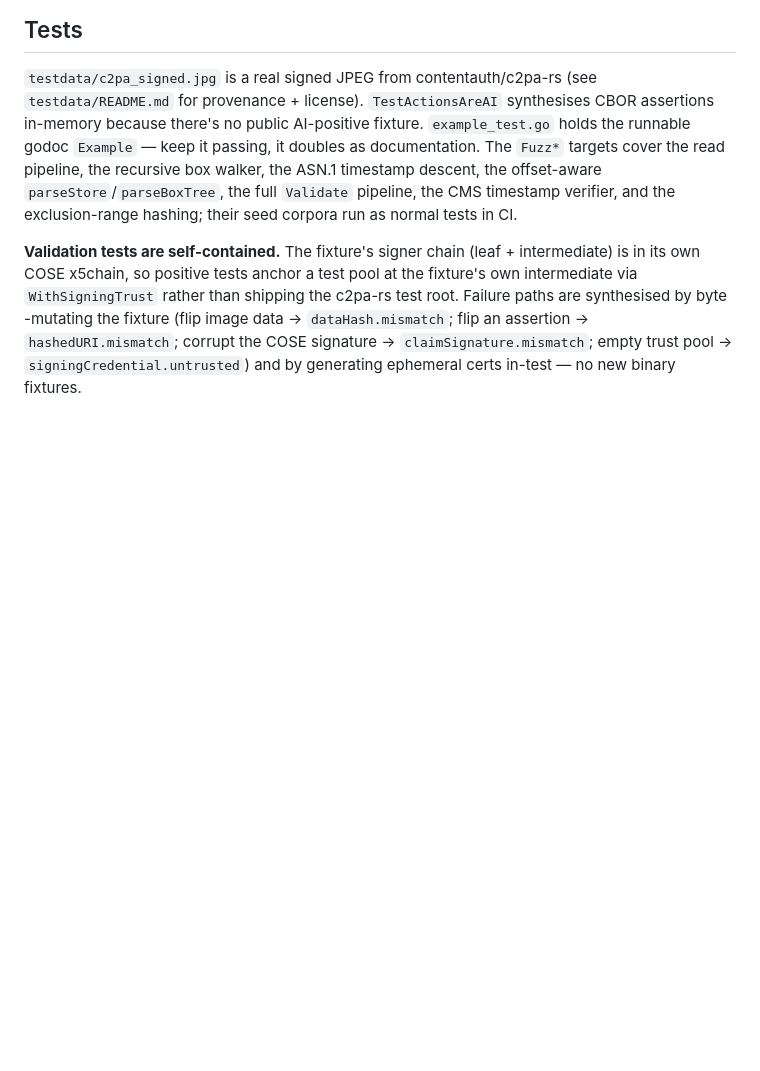
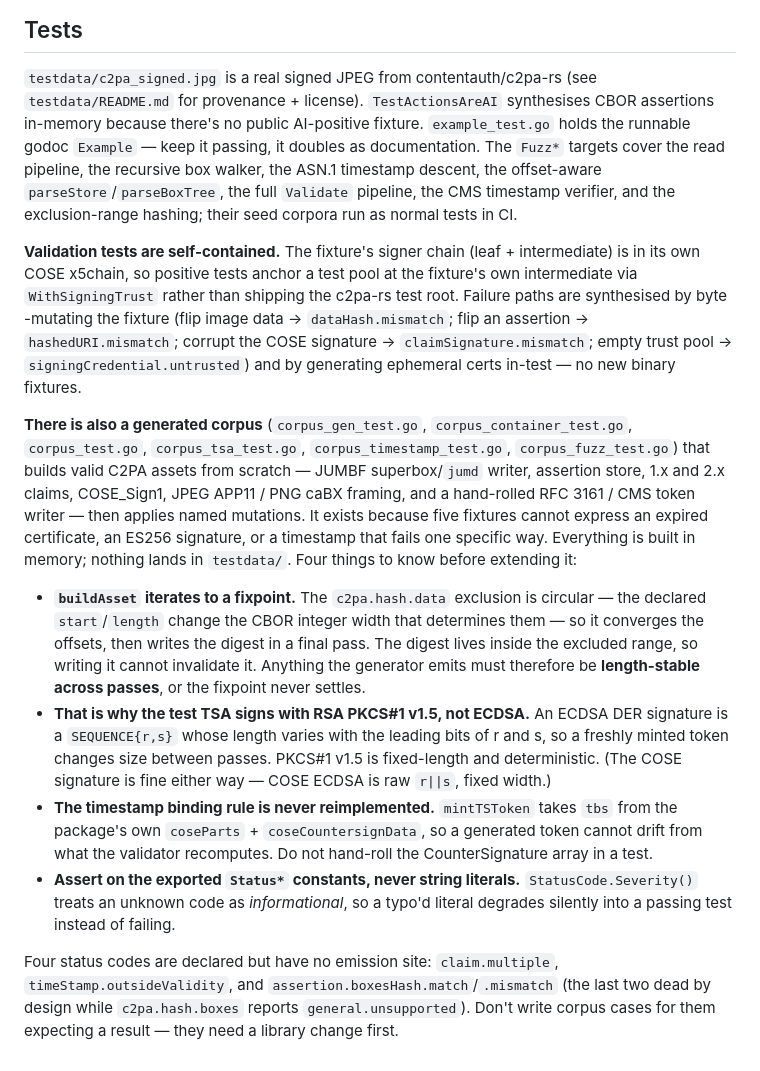
Before and after one commit to gmtuca/c2pa, a Markdown page: CLAUDE.md, the part around the change. GitHub-like rendering; blank space fills up the shorter version.

Commit message:
docs: describe the generated corpus and its invariants in CLAUDE.md (#12)
The Tests section documented only the five-fixture, byte-mutation world.
Records the four things that are non-obvious when extending the corpus:
the exclusion fixpoint and the length-stability it demands, why the test
TSA must sign with a fixed-length algorithm, that the timestamp binding
rule is deliberately delegated to the package's own helpers, and that
asserting on string literals degrades silently because unknown codes are
informational.

Co-authored-by: Richard Wooding <richardwooding@Richards-Virtual-Machine.local>
Co-authored-by: Claude Fable 5 <noreply@anthropic.com>

```diff
--- a/CLAUDE.md
+++ b/CLAUDE.md
@@ -163,3 +163,32 @@ own COSE x5chain, so positive tests anchor a test pool at the fixture's own inte
 -mutating the fixture (flip image data → `dataHash.mismatch`; flip an assertion → `hashedURI.mismatch`;
 corrupt the COSE signature → `claimSignature.mismatch`; empty trust pool → `signingCredential.untrusted`)
 and by generating ephemeral certs in-test — no new binary fixtures.
+
+**There is also a generated corpus** (`corpus_gen_test.go`, `corpus_container_test.go`,
+`corpus_test.go`, `corpus_tsa_test.go`, `corpus_timestamp_test.go`, `corpus_fuzz_test.go`) that
+builds valid C2PA assets from scratch — JUMBF superbox/`jumd` writer, assertion store, 1.x and 2.x
+claims, COSE_Sign1, JPEG APP11 / PNG caBX framing, and a hand-rolled RFC 3161 / CMS token writer —
+then applies named mutations. It exists because five fixtures cannot express an expired certificate,
+an ES256 signature, or a timestamp that fails one specific way. Everything is built in memory;
+nothing lands in `testdata/`. Four things to know before extending it:
+
+- **`buildAsset` iterates to a fixpoint.** The `c2pa.hash.data` exclusion is circular — the declared
+  `start`/`length` change the CBOR integer width that determines them — so it converges the offsets,
+  then writes the digest in a final pass. The digest lives inside the excluded range, so writing it
+  cannot invalidate it. Anything the generator emits must therefore be **length-stable across
+  passes**, or the fixpoint never settles.
+- **That is why the test TSA signs with RSA PKCS#1 v1.5, not ECDSA.** An ECDSA DER signature is a
+  `SEQUENCE{r,s}` whose length varies with the leading bits of r and s, so a freshly minted token
+  changes size between passes. PKCS#1 v1.5 is fixed-length and deterministic. (The COSE signature is
+  fine either way — COSE ECDSA is raw `r||s`, fixed width.)
+- **The timestamp binding rule is never reimplemented.** `mintTSToken` takes `tbs` from the package's
+  own `coseParts` + `coseCountersignData`, so a generated token cannot drift from what the validator
+  recomputes. Do not hand-roll the CounterSignature array in a test.
+- **Assert on the exported `Status*` constants, never string literals.** `StatusCode.Severity()`
+  treats an unknown code as *informational*, so a typo'd literal degrades silently into a passing
+  test instead of failing.
+
+Four status codes are declared but have no emission site: `claim.multiple`,
+`timeStamp.outsideValidity`, and `assertion.boxesHash.match`/`.mismatch` (the last two dead by
+design while `c2pa.hash.boxes` reports `general.unsupported`). Don't write corpus cases for them
+expecting a result — they need a library change first.
```
